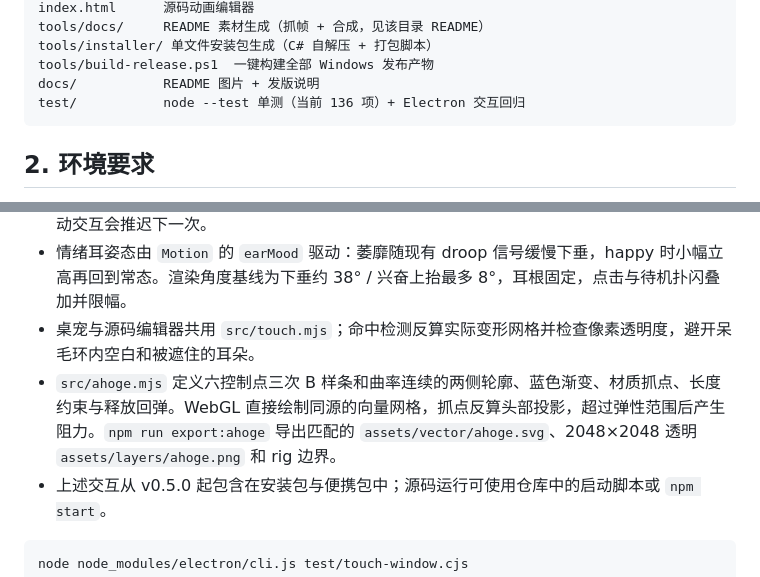
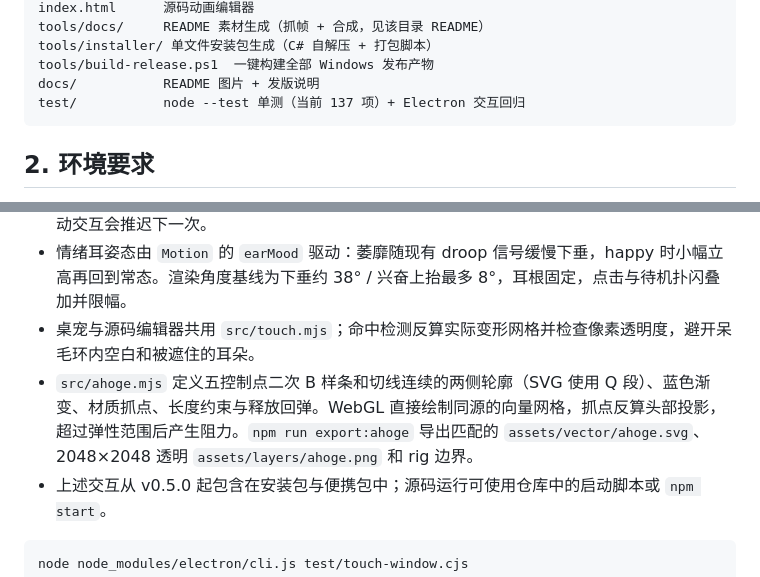
Before and after one commit to fupangzhu/bluefish-desktop, a Markdown page: DEVELOPMENT.md, 2 parts joined by grey strips. Drawn GitHub-style.

Commit message:
Use quadratic splines for the ahoge outline and deformation

````diff
--- a/DEVELOPMENT.md
+++ b/DEVELOPMENT.md
@@ -25,7 +25,7 @@ tools/docs/     README 素材生成（抓帧 + 合成，见该目录 README）
 tools/installer/ 单文件安装包生成（C# 自解压 + 打包脚本）
 tools/build-release.ps1  一键构建全部 Windows 发布产物
 docs/           README 图片 + 发版说明
-test/           node --test 单测（当前 136 项）+ Electron 交互回归
+test/           node --test 单测（当前 137 项）+ Electron 交互回归
 ```
 
 ## 2. 环境要求
@@ -61,7 +61,7 @@ npm test           # node --test，逻辑测试
 - 待机时每隔随机 60–120 秒触发一次较轻的单耳扑闪；关闭待机或开启减少动态效果时停用，手动交互会推迟下一次。
 - 情绪耳姿态由 `Motion` 的 `earMood` 驱动：萎靡随现有 droop 信号缓慢下垂，happy 时小幅立高再回到常态。渲染角度基线为下垂约 38° / 兴奋上抬最多 8°，耳根固定，点击与待机扑闪叠加并限幅。
 - 桌宠与源码编辑器共用 `src/touch.mjs`；命中检测反算实际变形网格并检查像素透明度，避开呆毛环内空白和被遮住的耳朵。
-- `src/ahoge.mjs` 定义六控制点三次 B 样条和曲率连续的两侧轮廓、蓝色渐变、材质抓点、长度约束与释放回弹。WebGL 直接绘制同源的向量网格，抓点反算头部投影，超过弹性范围后产生阻力。`npm run export:ahoge` 导出匹配的 `assets/vector/ahoge.svg`、2048×2048 透明 `assets/layers/ahoge.png` 和 rig 边界。
+- `src/ahoge.mjs` 定义五控制点二次 B 样条和切线连续的两侧轮廓（SVG 使用 Q 段）、蓝色渐变、材质抓点、长度约束与释放回弹。WebGL 直接绘制同源的向量网格，抓点反算头部投影，超过弹性范围后产生阻力。`npm run export:ahoge` 导出匹配的 `assets/vector/ahoge.svg`、2048×2048 透明 `assets/layers/ahoge.png` 和 rig 边界。
 - 上述交互从 v0.5.0 起包含在安装包与便携包中；源码运行可使用仓库中的启动脚本或 `npm start`。
 
 ```powershell
````
Also changed, not shown: docs/release-notes.md (+2 -0 lines), assets/layers/ahoge.png, 7 other files.
